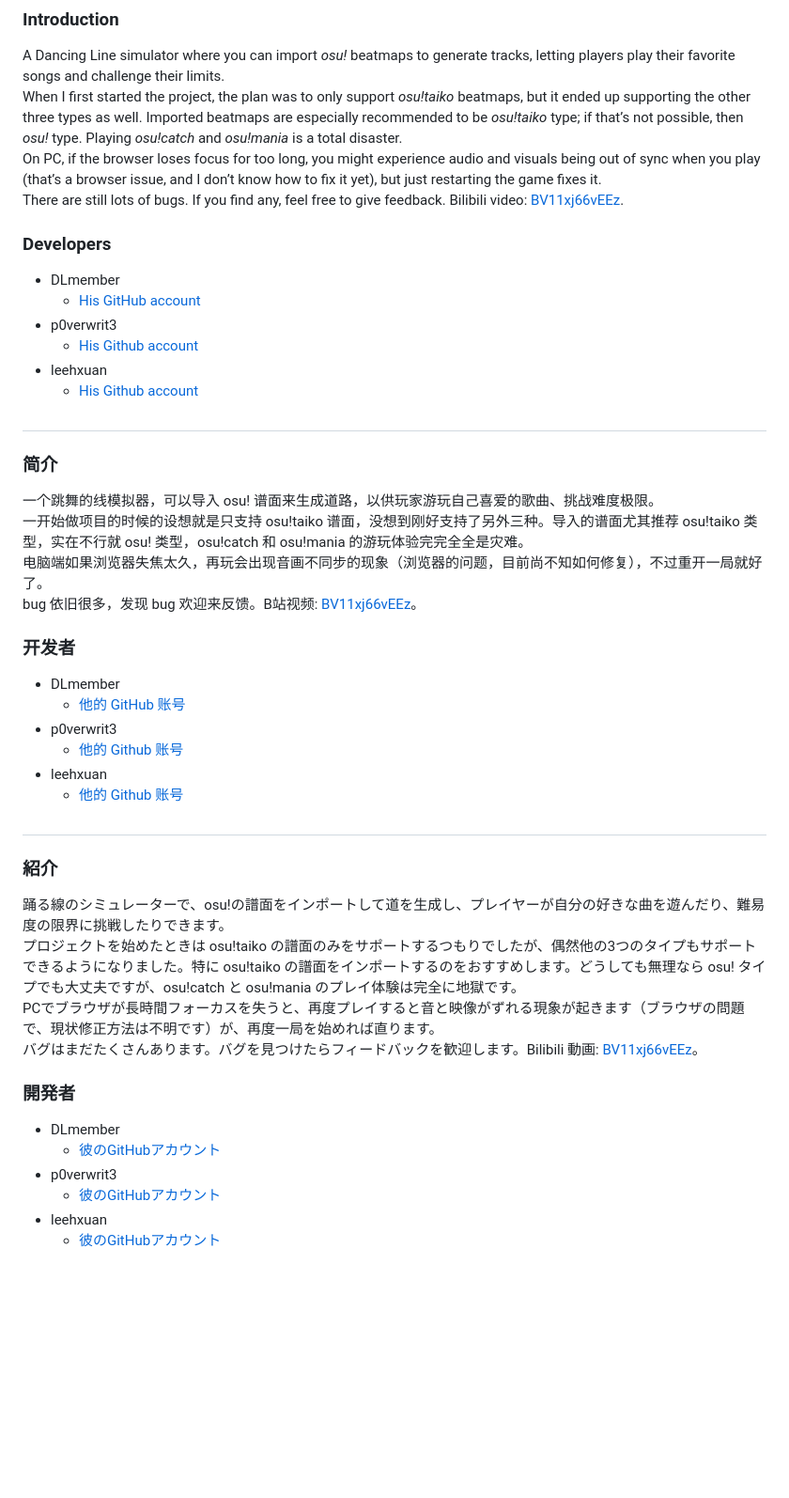
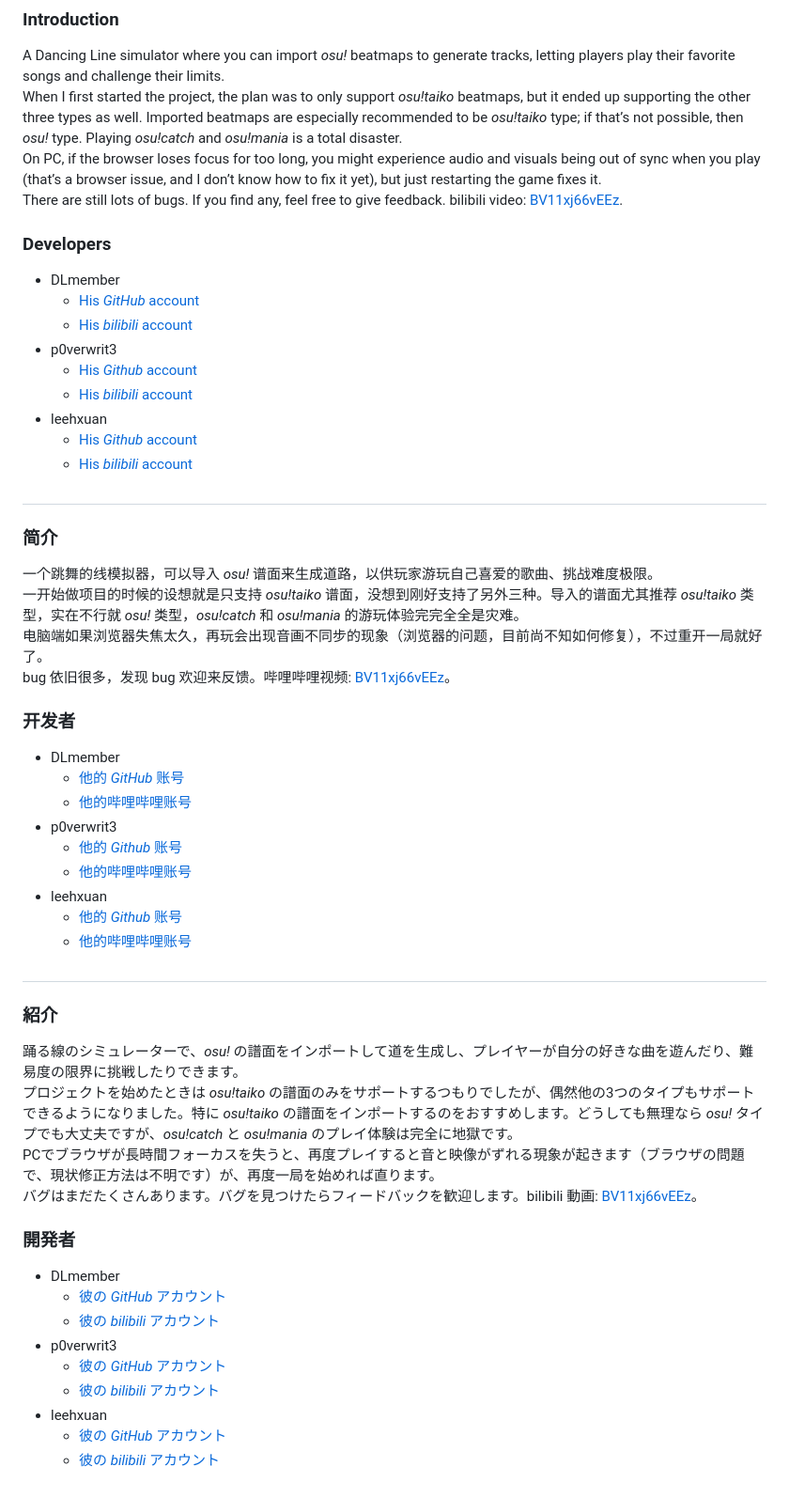
Before and after one commit to leehxuan/html-line, a Markdown page: README.md, the part around the change. Shown at 94% size. Rendered like a GitHub page; blank space fills up the shorter version.

Commit message:
Improve README formatting and links
Updated text formatting for consistency and clarity in the README file.

```diff
--- a/README.md
+++ b/README.md
@@ -5,44 +5,53 @@
 A Dancing Line simulator where you can import _osu!_ beatmaps to generate tracks, letting players play their favorite songs and challenge their limits.<br />
 When I first started the project, the plan was to only support _osu!taiko_ beatmaps, but it ended up supporting the other three types as well. Imported beatmaps are especially recommended to be _osu!taiko_ type; if that’s not possible, then _osu!_ type. Playing _osu!catch_ and _osu!mania_ is a total disaster.<br />
 On PC, if the browser loses focus for too long, you might experience audio and visuals being out of sync when you play (that’s a browser issue, and I don’t know how to fix it yet), but just restarting the game fixes it.<br />
-There are still lots of bugs. If you find any, feel free to give feedback. Bilibili video: [BV11xj66vEEz](https://www.bilibili.com/video/BV11xj66vEEz/).
+There are still lots of bugs. If you find any, feel free to give feedback. bilibili video: [BV11xj66vEEz](https://www.bilibili.com/video/BV11xj66vEEz/).
 
 ### Developers
 - DLmember
-  - [His GitHub account](https://github.com/DLmember/)
+  - [His _GitHub_ account](https://github.com/DLmember/)
+  - [His _bilibili_ account](https://space.bilibili.com/390190034/)
 - p0verwrit3
-  - [His Github account](https://github.com/p0verwrit3/)
+  - [His _Github_ account](https://github.com/p0verwrit3/)
+  - [His _bilibili_ account](https://space.bilibili.com/431663453/)
 - leehxuan
-  - [His Github account](https://github.com/leehxuan/)
+  - [His _Github_ account](https://github.com/leehxuan/)
+  - [His _bilibili_ account](https://space.bilibili.com/3493114293520490/)
 
 #
 
 ### 简介
-一个跳舞的线模拟器，可以导入 osu! 谱面来生成道路，以供玩家游玩自己喜爱的歌曲、挑战难度极限。<br />
-一开始做项目的时候的设想就是只支持 osu!taiko 谱面，没想到刚好支持了另外三种。导入的谱面尤其推荐 osu!taiko 类型，实在不行就 osu! 类型，osu!catch 和 osu!mania 的游玩体验完完全全是灾难。<br />
+一个跳舞的线模拟器，可以导入 _osu!_ 谱面来生成道路，以供玩家游玩自己喜爱的歌曲、挑战难度极限。<br />
+一开始做项目的时候的设想就是只支持 _osu!taiko_ 谱面，没想到刚好支持了另外三种。导入的谱面尤其推荐 _osu!taiko_ 类型，实在不行就 _osu!_ 类型，_osu!catch_ 和 _osu!mania_ 的游玩体验完完全全是灾难。<br />
 电脑端如果浏览器失焦太久，再玩会出现音画不同步的现象（浏览器的问题，目前尚不知如何修复），不过重开一局就好了。<br />
-bug 依旧很多，发现 bug 欢迎来反馈。B站视频: [BV11xj66vEEz](https://www.bilibili.com/video/BV11xj66vEEz/)。
+bug 依旧很多，发现 bug 欢迎来反馈。哔哩哔哩视频: [BV11xj66vEEz](https://www.bilibili.com/video/BV11xj66vEEz/)。
 
 ### 开发者
 - DLmember
-  - [他的 GitHub 账号](https://github.com/DLmember/)
+  - [他的 _GitHub_ 账号](https://github.com/DLmember/)
+  - [他的哔哩哔哩账号](https://space.bilibili.com/390190034/)
 - p0verwrit3
-  - [他的 Github 账号](https://github.com/p0verwrit3/)
+  - [他的 _Github_ 账号](https://github.com/p0verwrit3/)
+  - [他的哔哩哔哩账号](https://space.bilibili.com/431663453/)
 - leehxuan
-  - [他的 Github 账号](https://github.com/leehxuan/)
+  - [他的 _Github_ 账号](https://github.com/leehxuan/)
+  - [他的哔哩哔哩账号](https://space.bilibili.com/3493114293520490/)
 
 #
 
 ### 紹介
-踊る線のシミュレーターで、osu!の譜面をインポートして道を生成し、プレイヤーが自分の好きな曲を遊んだり、難易度の限界に挑戦したりできます。<br />
-プロジェクトを始めたときは osu!taiko の譜面のみをサポートするつもりでしたが、偶然他の3つのタイプもサポートできるようになりました。特に osu!taiko の譜面をインポートするのをおすすめします。どうしても無理なら osu! タイプでも大丈夫ですが、osu!catch と osu!mania のプレイ体験は完全に地獄です。<br />
+踊る線のシミュレーターで、_osu!_ の譜面をインポートして道を生成し、プレイヤーが自分の好きな曲を遊んだり、難易度の限界に挑戦したりできます。<br />
+プロジェクトを始めたときは _osu!taiko_ の譜面のみをサポートするつもりでしたが、偶然他の3つのタイプもサポートできるようになりました。特に _osu!taiko_ の譜面をインポートするのをおすすめします。どうしても無理なら _osu!_ タイプでも大丈夫ですが、_osu!catch_ と _osu!mania_ のプレイ体験は完全に地獄です。<br />
 PCでブラウザが長時間フォーカスを失うと、再度プレイすると音と映像がずれる現象が起きます（ブラウザの問題で、現状修正方法は不明です）が、再度一局を始めれば直ります。<br />
-バグはまだたくさんあります。バグを見つけたらフィードバックを歓迎します。Bilibili 動画: [BV11xj66vEEz](https://www.bilibili.com/video/BV11xj66vEEz/)。
+バグはまだたくさんあります。バグを見つけたらフィードバックを歓迎します。bilibili 動画: [BV11xj66vEEz](https://www.bilibili.com/video/BV11xj66vEEz/)。
 
 ### 開発者
 - DLmember
-  - [彼のGitHubアカウント](https://github.com/DLmember/)
+  - [彼の _GitHub_ アカウント](https://github.com/DLmember/)
+  - [彼の _bilibili_ アカウント](https://space.bilibili.com/390190034/)
 - p0verwrit3
-  - [彼のGitHubアカウント](https://github.com/p0verwrit3/)
+  - [彼の _GitHub_ アカウント](https://github.com/p0verwrit3/)
+  - [彼の _bilibili_ アカウント](https://space.bilibili.com/431663453/)
 - leehxuan
-  - [彼のGitHubアカウント](https://github.com/leehxuan/)
+  - [彼の _GitHub_ アカウント](https://github.com/leehxuan/)
+  - [彼の _bilibili_ アカウント](https://space.bilibili.com/3493114293520490/)
```
